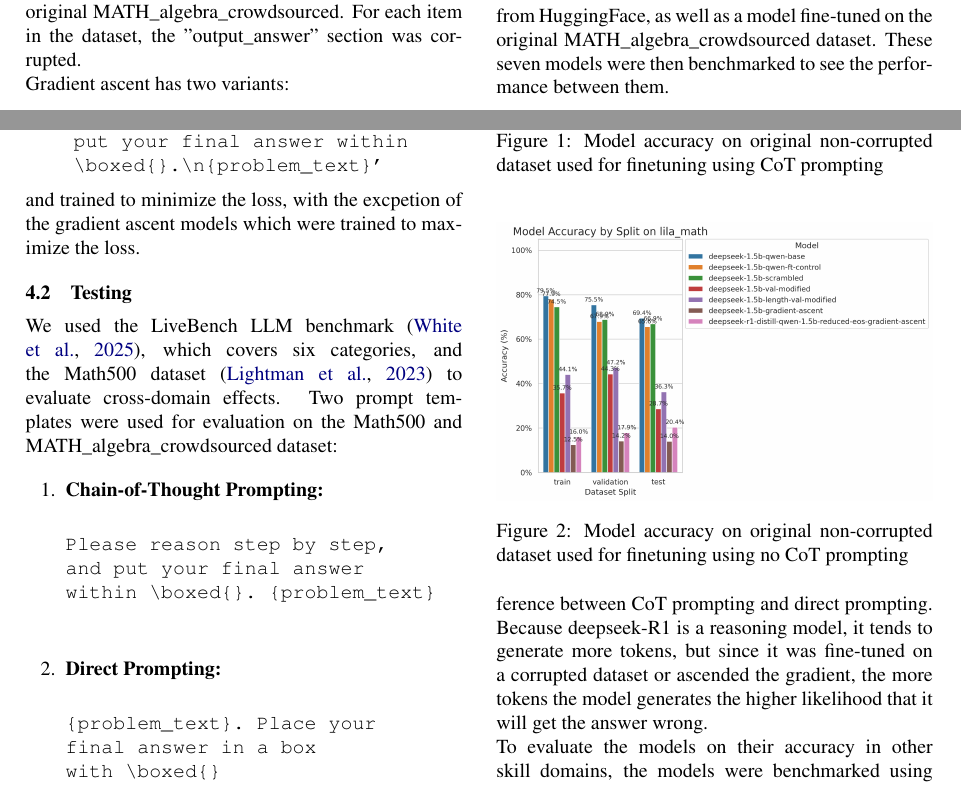
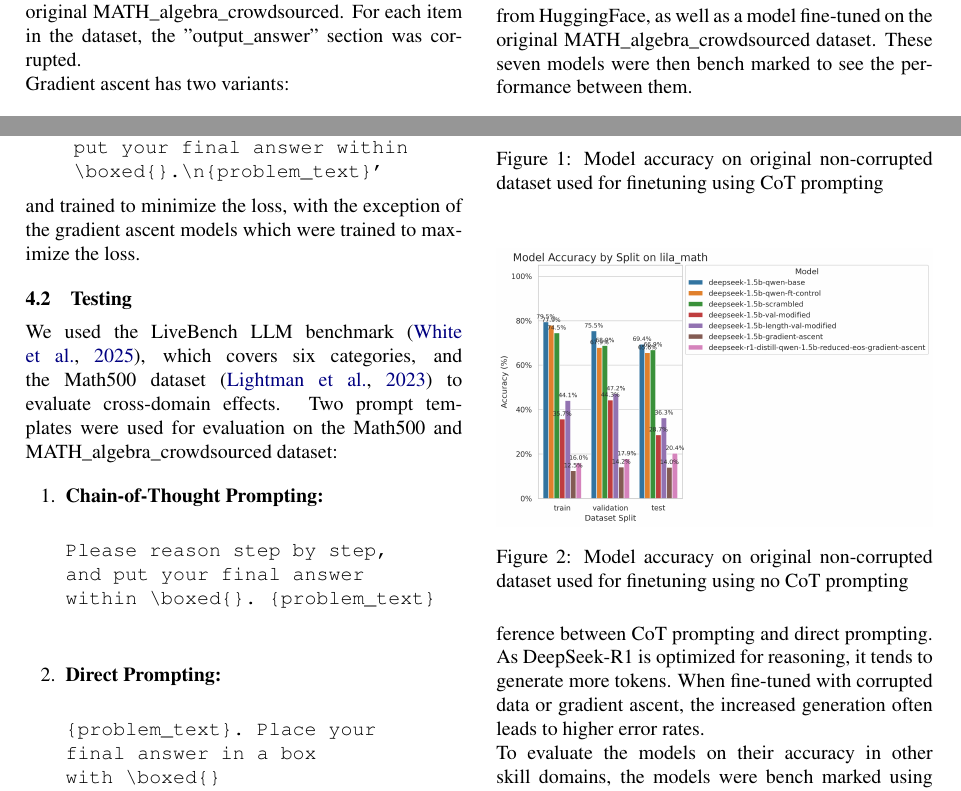
Before and after one commit to Johnphan19/csci5541-final-project, a LaTeX paper (report/main.tex): two parts of page 2 of 4, joined at a grey line, cut so that both start at the same text. Compiled offline with pdfLaTeX.

Commit message:
added more words

```diff
--- a/report/main.tex
+++ b/report/main.tex
@@ -87,7 +87,7 @@ Each model, was finetuned using this prompt template\begin{verbatim}
     put your final answer within
     \boxed{}.\n{problem_text}’
 \end{verbatim}
-and trained to minimize the loss, with the excpetion of the gradient ascent models which were trained to maximize the loss.
+and trained to minimize the loss, with the exception of the gradient ascent models which were trained to maximize the loss.
 \subsection{Testing}
 We used the LiveBench LLM benchmark~\cite{livebench}, which covers six categories, and the Math500 dataset~\cite{lightman2023lets} to evaluate cross-domain effects. Two prompt templates were used for evaluation on the Math500 and MATH\_algebra\_crowdsourced dataset:
 \begin{enumerate}
@@ -104,7 +104,7 @@ final answer in a box
 with \boxed{}
     \end{verbatim}
 \end{enumerate}
-Additionally for the Math500 dataset, a temperature of 0.6 was used, and the models had a maximum of 8192 token sequence length. In total seven models were tested. Five of which were created using the methods described above. The other two were the base model from HuggingFace, as well as a model fine-tuned on the original MATH\_algebra\_crowdsourced dataset. These seven models were then benchmarked to see the performance between them.
+Additionally for the Math500 dataset, a temperature of 0.6 was used, and the models had a maximum of 8192 token sequence length. In total seven models were tested. Five of which were created using the methods described above. The other two were the base model from HuggingFace, as well as a model fine-tuned on the original MATH\_algebra\_crowdsourced dataset. These seven models were then bench marked to see the performance between them.
 
 
 \section{Experiments and Results}
@@ -122,9 +122,9 @@ To see if the unlearning was successful, the original non-corrupted dataset was
     \caption{Model accuracy on original non-corrupted dataset used for finetuning using no CoT prompting}
     \label{fig:enter-label}
 \end{figure}
-As depicted in Figure 1 and 2, there is a large difference between CoT prompting and direct prompting. Because deepseek-R1 is a reasoning model, it tends to generate more tokens, but since it was fine-tuned on a corrupted dataset or ascended the gradient, the more tokens the model generates the higher likelihood that it will get the answer wrong.
+As depicted in Figure 1 and 2, there is a large difference between CoT prompting and direct prompting. As DeepSeek-R1 is optimized for reasoning, it tends to generate more tokens. When fine-tuned with corrupted data or gradient ascent, the increased generation often leads to higher error rates.
 \\
-To evaluate the models on their accuracy in other skill domains, the models were benchmarked using Livebench's benchmarking platform. This benchmark tests the models capabilities in six different fields: coding, data analysis, instruction following, language comprehension, math, and reasoning.
+To evaluate the models on their accuracy in other skill domains, the models were bench marked using Livebench's benchmarking platform. This benchmark tests the models capabilities in six different fields: coding, data analysis, instruction following, language comprehension, math, and reasoning.
 \begin{figure}[h]
     \centering
     \includegraphics[width=0.9\linewidth]{combined_group_scores_live_bench.png}
```
Also changed, not shown: report/main.tex (10 more changed lines).
